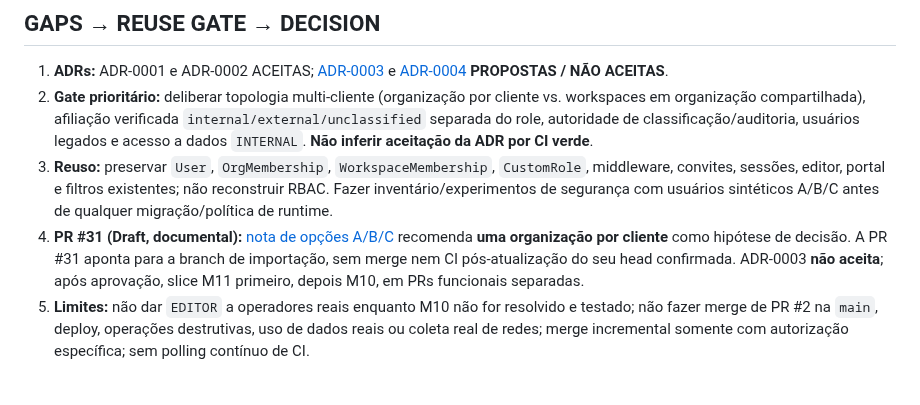
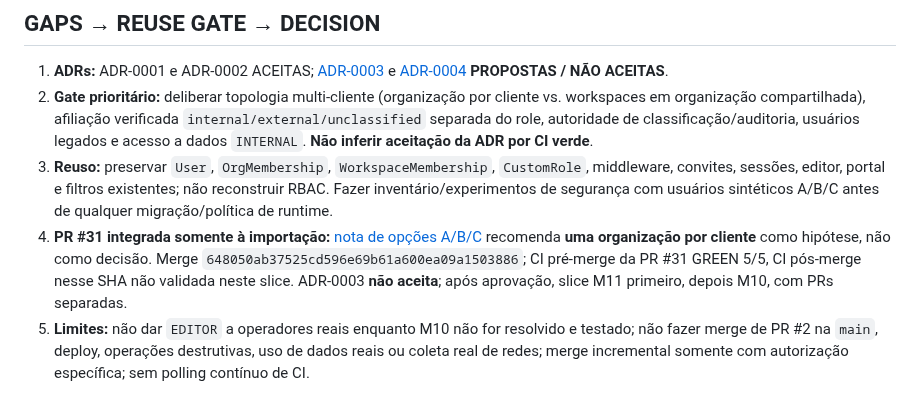
Before and after one commit to OARANHA/CRISE, a Markdown page: docs/CANONICAL_STATE.md, the part around the change. Rendered like a GitHub page.

Commit message:
docs(ux): remover estado ultrapassado da PR31

```diff
--- a/docs/CANONICAL_STATE.md
+++ b/docs/CANONICAL_STATE.md
@@ -29,7 +29,7 @@
 1. **ADRs:** ADR-0001 e ADR-0002 ACEITAS; [ADR-0003](decisions/ADR-0003-client-isolation-boundaries.md) e [ADR-0004](decisions/ADR-0004-private-evidence-storage.md) **PROPOSTAS / NÃO ACEITAS**.
 2. **Gate prioritário:** deliberar topologia multi-cliente (organização por cliente vs. workspaces em organização compartilhada), afiliação verificada `internal/external/unclassified` separada do role, autoridade de classificação/auditoria, usuários legados e acesso a dados `INTERNAL`. **Não inferir aceitação da ADR por CI verde**.
 3. **Reuso:** preservar `User`, `OrgMembership`, `WorkspaceMembership`, `CustomRole`, middleware, convites, sessões, editor, portal e filtros existentes; não reconstruir RBAC. Fazer inventário/experimentos de segurança com usuários sintéticos A/B/C antes de qualquer migração/política de runtime.
-4. **PR #31 (Draft, documental):** [nota de opções A/B/C](audits/2026-10-08-adr0003-tenancy-deliberation.md) recomenda **uma organização por cliente** como hipótese de decisão. A PR #31 aponta para a branch de importação, sem merge nem CI pós-atualização do seu head confirmada. ADR-0003 **não aceita**; após aprovação, slice M11 primeiro, depois M10, em PRs funcionais separadas.
+4. **PR #31 integrada somente à importação:** [nota de opções A/B/C](audits/2026-10-08-adr0003-tenancy-deliberation.md) recomenda **uma organização por cliente** como hipótese, não como decisão. Merge `648050ab37525cd596e69b61a600ea09a1503886`; CI pré-merge da PR #31 GREEN 5/5, CI pós-merge nesse SHA não validada neste slice. ADR-0003 **não aceita**; após aprovação, slice M11 primeiro, depois M10, com PRs separadas.
 5. **Limites:** não dar `EDITOR` a operadores reais enquanto M10 não for resolvido e testado; não fazer merge de PR #2 na `main`, deploy, operações destrutivas, uso de dados reais ou coleta real de redes; merge incremental somente com autorização específica; sem polling contínuo de CI.
 
 ## UX em revisão (não integrado)
```
